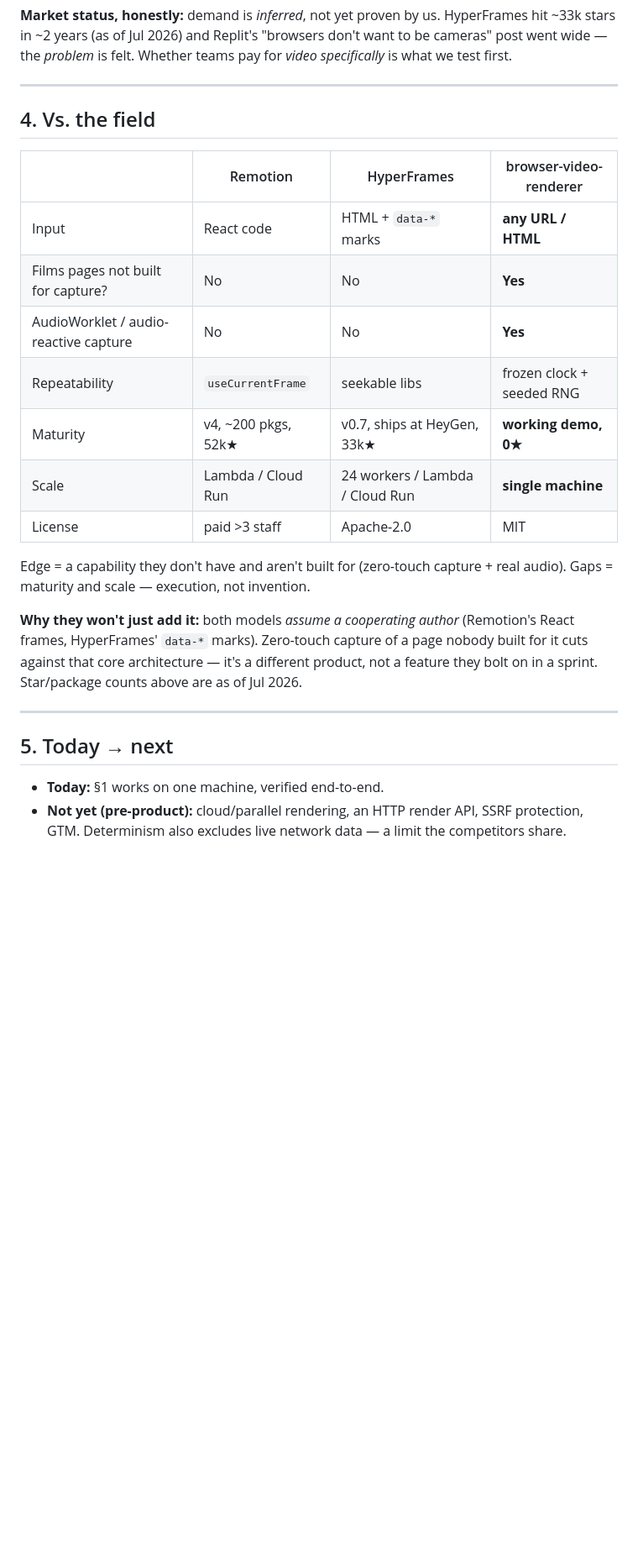
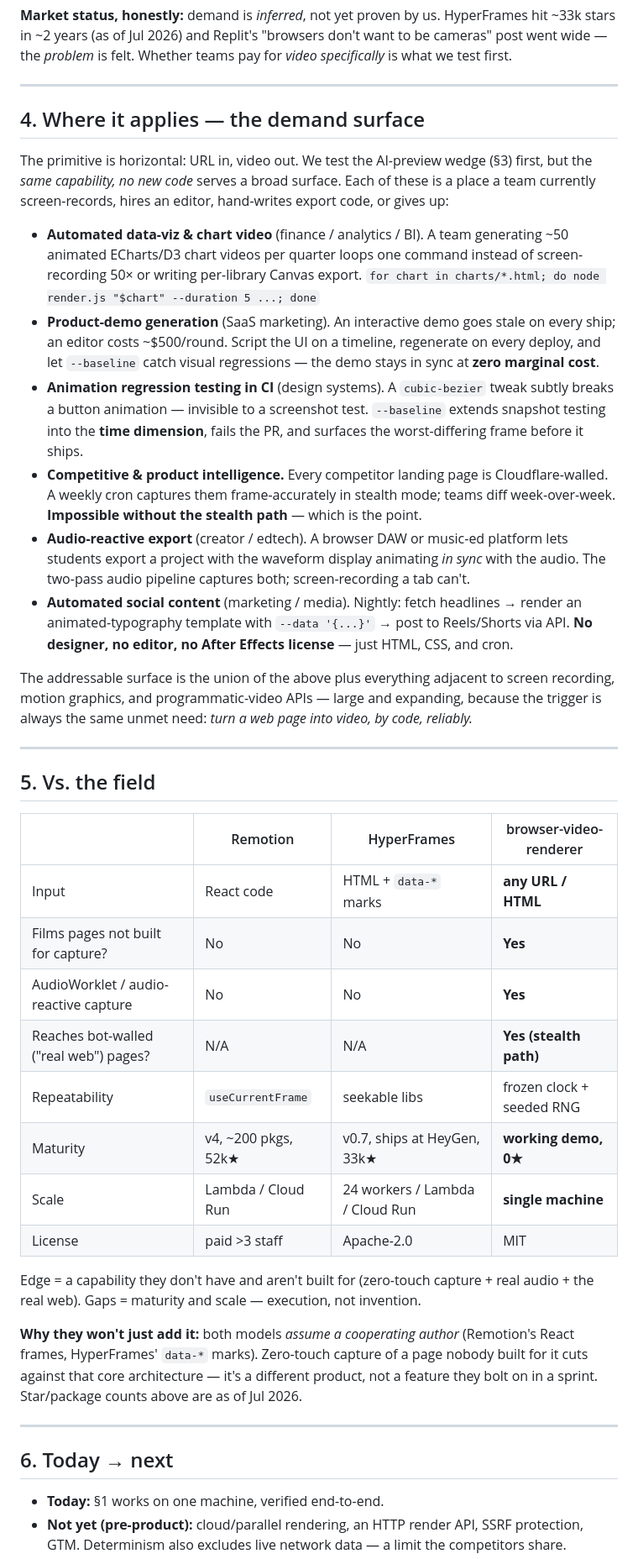
Before and after one commit to ankitpandey2708/browser-video-renderer, a Markdown page: docs/vc-pitch.md, the part around one of its changes. Shown at 84% size. Drawn GitHub-style; blank space fills up the shorter version.

Commit message:
docs: add venture capital pitch document for browser-video-renderer

```diff
--- a/docs/vc-pitch.md
+++ b/docs/vc-pitch.md
@@ -37,25 +42,41 @@ Browsers are real-time systems, not frame-accurate recorders — filming a page
 
 ---
 
-## 4. Vs. the field
+## 4. Where it applies — the demand surface
+
+The primitive is horizontal: URL in, video out. We test the AI-preview wedge (§3) first, but the *same capability, no new code* serves a broad surface. Each of these is a place a team currently screen-records, hires an editor, hand-writes export code, or gives up:
+
+- **Automated data-viz & chart video** (finance / analytics / BI). A team generating ~50 animated ECharts/D3 chart videos per quarter loops one command instead of screen-recording 50× or writing per-library Canvas export. `for chart in charts/*.html; do node render.js "$chart" --duration 5 ...; done`
+- **Product-demo generation** (SaaS marketing). An interactive demo goes stale on every ship; an editor costs ~$500/round. Script the UI on a timeline, regenerate on every deploy, and let `--baseline` catch visual regressions — the demo stays in sync at **zero marginal cost**.
+- **Animation regression testing in CI** (design systems). A `cubic-bezier` tweak subtly breaks a button animation — invisible to a screenshot test. `--baseline` extends snapshot testing into the **time dimension**, fails the PR, and surfaces the worst-differing frame before it ships.
+- **Competitive & product intelligence.** Every competitor landing page is Cloudflare-walled. A weekly cron captures them frame-accurately in stealth mode; teams diff week-over-week. **Impossible without the stealth path** — which is the point.
+- **Audio-reactive export** (creator / edtech). A browser DAW or music-ed platform lets students export a project with the waveform display animating *in sync* with the audio. The two-pass audio pipeline captures both; screen-recording a tab can't.
+- **Automated social content** (marketing / media). Nightly: fetch headlines → render an animated-typography template with `--data '{...}'` → post to Reels/Shorts via API. **No designer, no editor, no After Effects license** — just HTML, CSS, and cron.
+
+The addressable surface is the union of the above plus everything adjacent to screen recording, motion graphics, and programmatic-video APIs — large and expanding, because the trigger is always the same unmet need: *turn a web page into video, by code, reliably.*
+
+---
+
+## 5. Vs. the field
 
 | | Remotion | HyperFrames | browser-video-renderer |
 |---|---|---|---|
 | Input | React code | HTML + `data-*` marks | **any URL / HTML** |
 | Films pages not built for capture? | No | No | **Yes** |
 | AudioWorklet / audio-reactive capture | No | No | **Yes** |
+| Reaches bot-walled ("real web") pages? | N/A | N/A | **Yes (stealth path)** |
 | Repeatability | `useCurrentFrame` | seekable libs | frozen clock + seeded RNG |
 | Maturity | v4, ~200 pkgs, 52k★ | v0.7, ships at HeyGen, 33k★ | **working demo, 0★** |
 | Scale | Lambda / Cloud Run | 24 workers / Lambda / Cloud Run | **single machine** |
 | License | paid >3 staff | Apache-2.0 | MIT |
 
-Edge = a capability they don't have and aren't built for (zero-touch capture + real audio). Gaps = maturity and scale — execution, not invention.
+Edge = a capability they don't have and aren't built for (zero-touch capture + real audio + the real web). Gaps = maturity and scale — execution, not invention.
 
 **Why they won't just add it:** both models *assume a cooperating author* (Remotion's React frames, HyperFrames' `data-*` marks). Zero-touch capture of a page nobody built for it cuts against that core architecture — it's a different product, not a feature they bolt on in a sprint. Star/package counts above are as of Jul 2026.
 
 ---
 
-## 5. Today → next
+## 6. Today → next
 
 - **Today:** §1 works on one machine, verified end-to-end.
 - **Not yet (pre-product):** cloud/parallel rendering, an HTTP render API, SSRF protection, GTM. Determinism also excludes live network data — a limit the competitors share.
```
Also changed, not shown: other parts of docs/vc-pitch.md (+9 -4 lines), docs/use-cases.md (deleted, +0 -130 lines).
